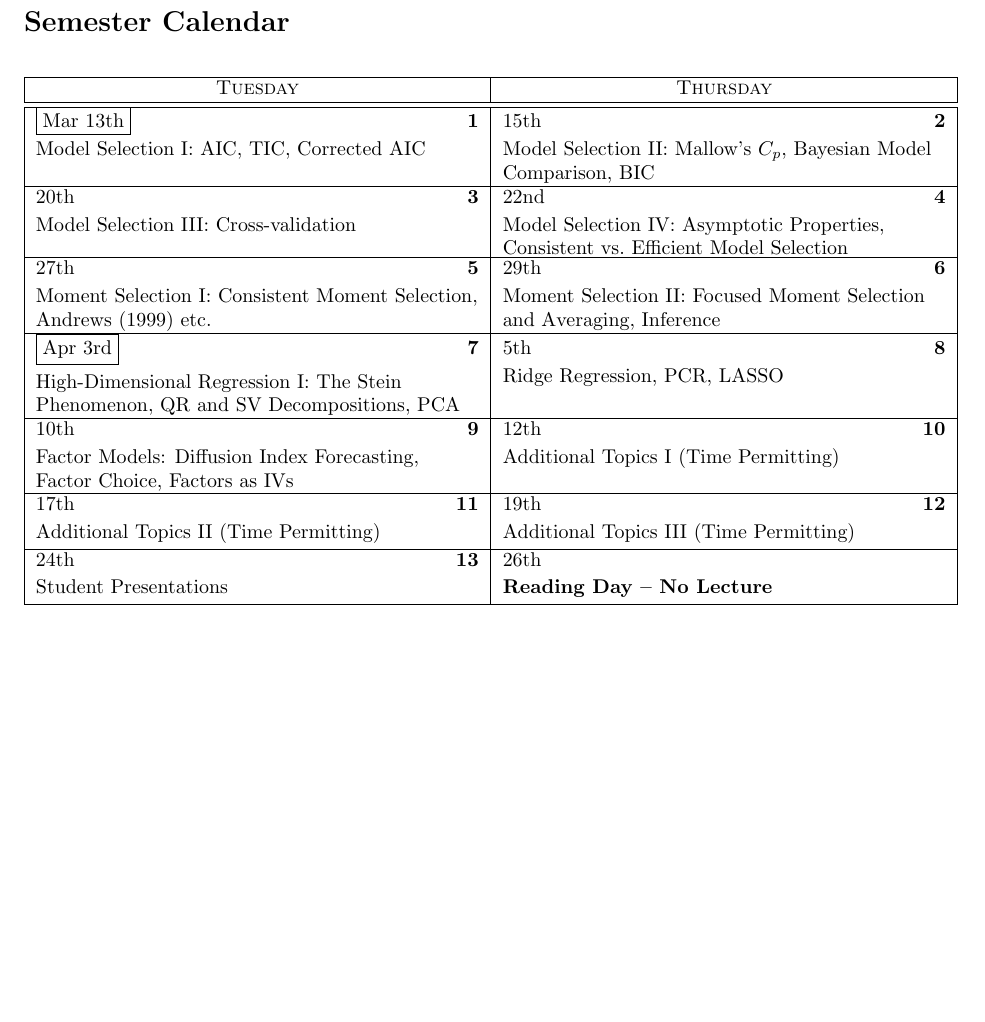
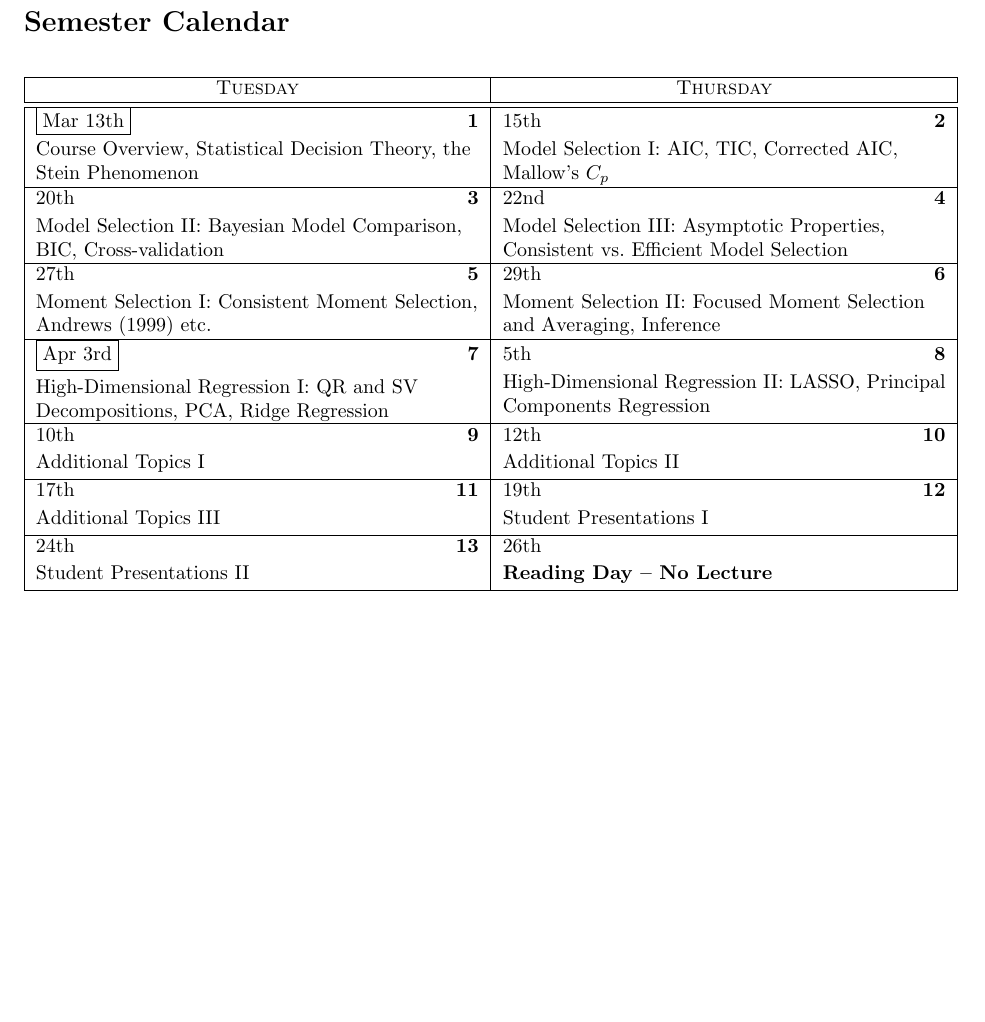
Before and after one commit to fditraglia/econ722, a LaTeX document (syllabus/syllabus.tex): part of page 2 of 2, cut so that both start at the same text, the shorter picture padded with empty space. Compiled offline with pdfLaTeX.

Commit message:
update syllabus

```diff
--- a/syllabus/syllabus.tex
+++ b/syllabus/syllabus.tex
@@ -154,19 +154,19 @@ You are also expected to study the assigned readings, attend class, and particip
 \TRClass
 % schedule
 %\caltexton{1}{Computing for Econometrics: Creating R Packages, Rcpp, Parallel R}
-\caltexton{1}{Model Selection I: AIC, TIC, Corrected AIC}
-\caltextnext{Model Selection II: Mallow's $C_p$, Bayesian Model Comparison, BIC}
-\caltextnext{Model Selection III: Cross-validation}
-\caltextnext{Model Selection IV: Asymptotic Properties, Consistent vs.\ Efficient Model Selection}
+\caltexton{1}{Course Overview, Statistical Decision Theory, the Stein Phenomenon}
+\caltextnext{Model Selection I: AIC, TIC, Corrected AIC, Mallow's $C_p$}
+\caltextnext{Model Selection II: Bayesian Model Comparison, BIC, Cross-validation}
+\caltextnext{Model Selection III: Asymptotic Properties, Consistent vs.\ Efficient Model Selection}
 \caltextnext{Moment Selection I: Consistent Moment Selection, Andrews (1999) etc.}
 \caltextnext{Moment Selection II: Focused Moment Selection and Averaging, Inference}
-\caltextnext{High-Dimensional Regression I: The Stein Phenomenon, QR and SV Decompositions, PCA}
-\caltextnext{Ridge Regression, PCR, LASSO}
-\caltextnext{Factor Models: Diffusion Index Forecasting, Factor Choice, Factors as IVs}
-\caltextnext{Additional Topics I (Time Permitting)}
-\caltextnext{Additional Topics II (Time Permitting)}
-\caltextnext{Additional Topics III (Time Permitting)}
-\caltextnext{Student Presentations}
+\caltextnext{High-Dimensional Regression I: QR and SV Decompositions, PCA, Ridge Regression}
+\caltextnext{High-Dimensional Regression II: LASSO, Principal Components Regression}
+\caltextnext{Additional Topics I}
+\caltextnext{Additional Topics II}
+\caltextnext{Additional Topics III}
+\caltextnext{Student Presentations I}
+\caltextnext{Student Presentations II}
 % ... and so on
 
 % Holidays
```
Also changed, not shown: syllabus/syllabus.pdf.
